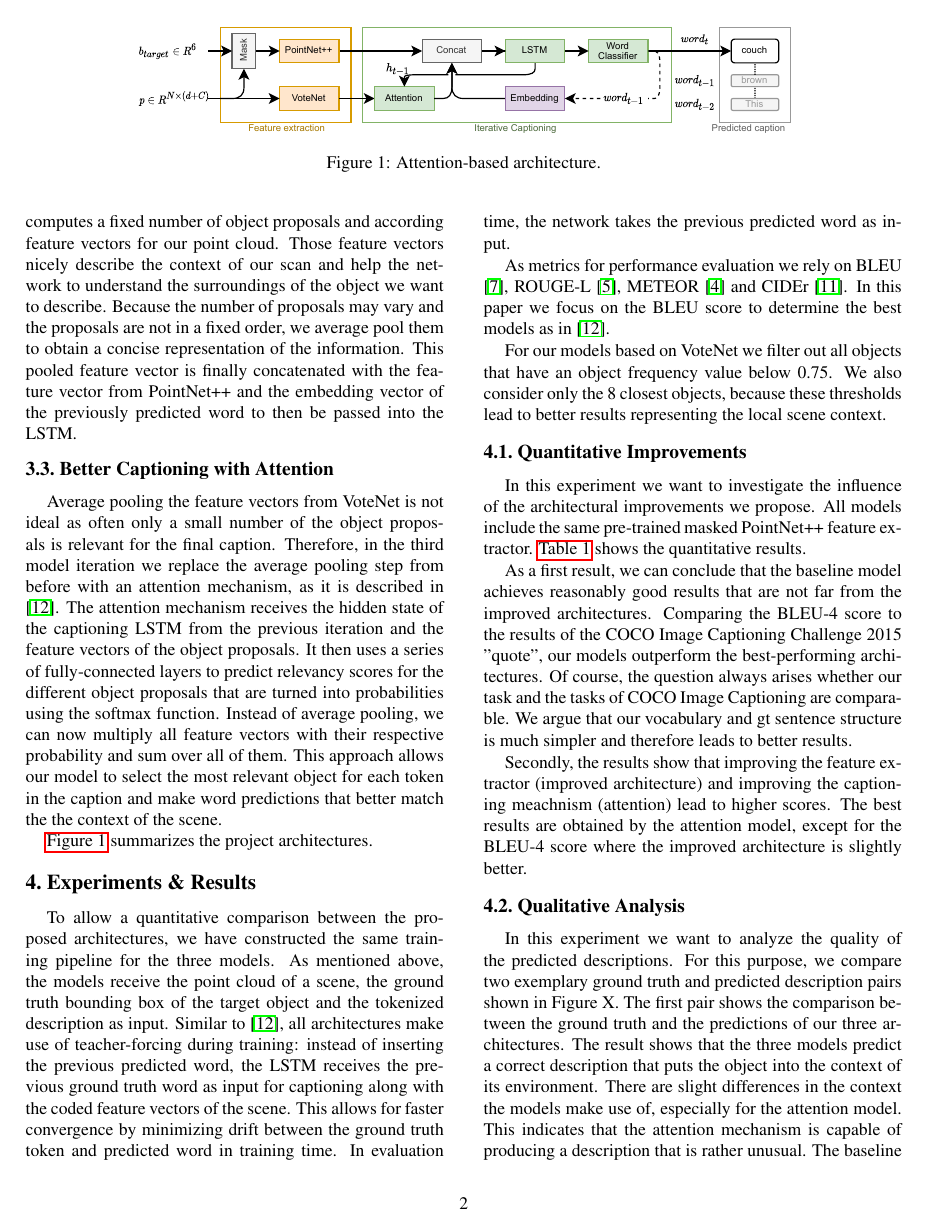
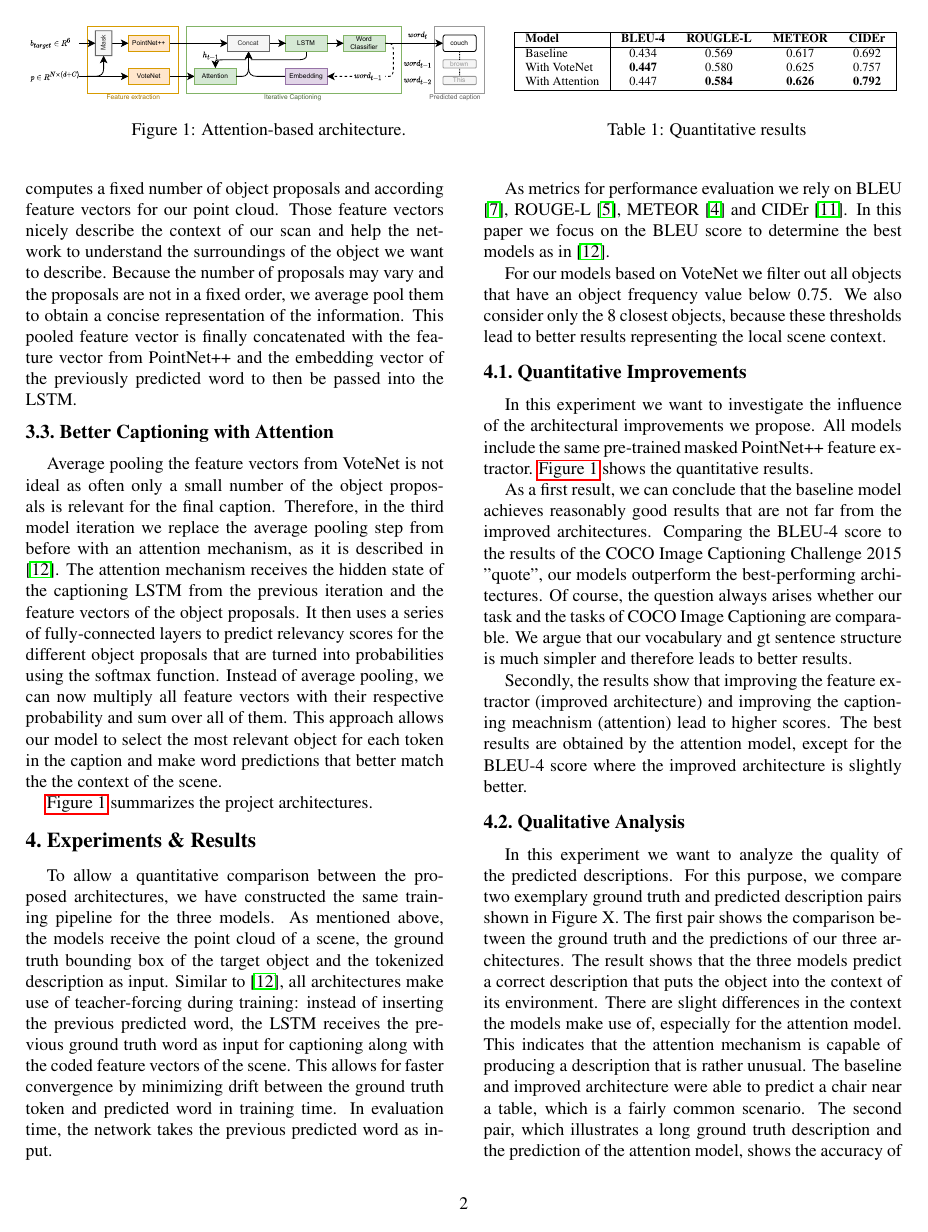
Before and after one commit to nseppix/scan2cap, a LaTeX paper (docs/report/report.tex): page 2 of 5. Compiled offline with pdfLaTeX.

Commit message:
Improve layout to take less space.

```diff
--- a/docs/report/report.tex
+++ b/docs/report/report.tex
@@ -84,9 +84,26 @@ Given a point cloud $\mathit{p \in R^{N\times(d+C)}}$ and an object in that scen
 
 \begin{figure*}
 	\centering
-	\includegraphics[width=.75\textwidth]{figures/arch_condensed_2.pdf}
-	\caption{Attention-based architecture.}
-	\label{fig:arch}
+	\begin{minipage}[b]{.55\textwidth}
+		\includegraphics[width=.95\textwidth]{figures/arch_condensed_2.pdf}
+		\caption{Attention-based architecture.}
+		\label{fig:arch}
+	\end{minipage}
+	\begin{minipage}[b]{.44\textwidth}
+		{\scriptsize
+			\begin{tabular}{|l|cccc|}
+			\hline
+			\textbf{Model} & \textbf{BLEU-4} & \textbf{ROUGLE-L} & \textbf{METEOR} & \textbf{CIDEr}\\
+			\hline
+			Baseline & 0.434 & 0.569 & 0.617 & 0.692 \\
+			With VoteNet & \textbf{0.447} & 0.580 & 0.625 & 0.757 \\
+			With Attention & 0.447 & \textbf{0.584} & \textbf{0.626} & \textbf{0.792} \\
+			\hline
+		\end{tabular}}
+		\vspace{.5\baselineskip}
+		\captionof{table}{Quantitative results}
+		\label{tab:quantitative_results}
+	\end{minipage}
 \end{figure*}
 
 \subsection{Baseline}
```
Also changed, not shown: docs/report/report.tex (12 more changed lines).
